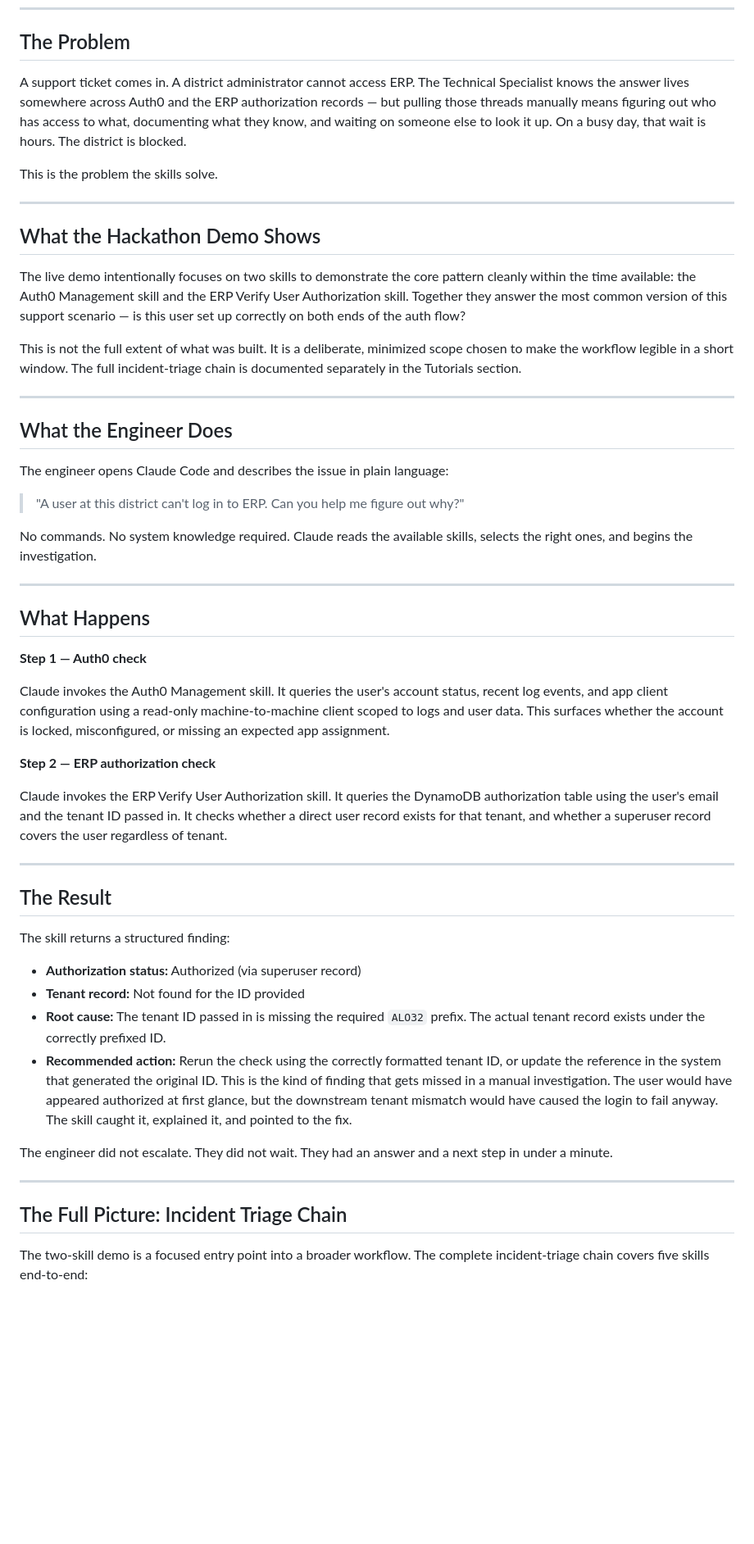
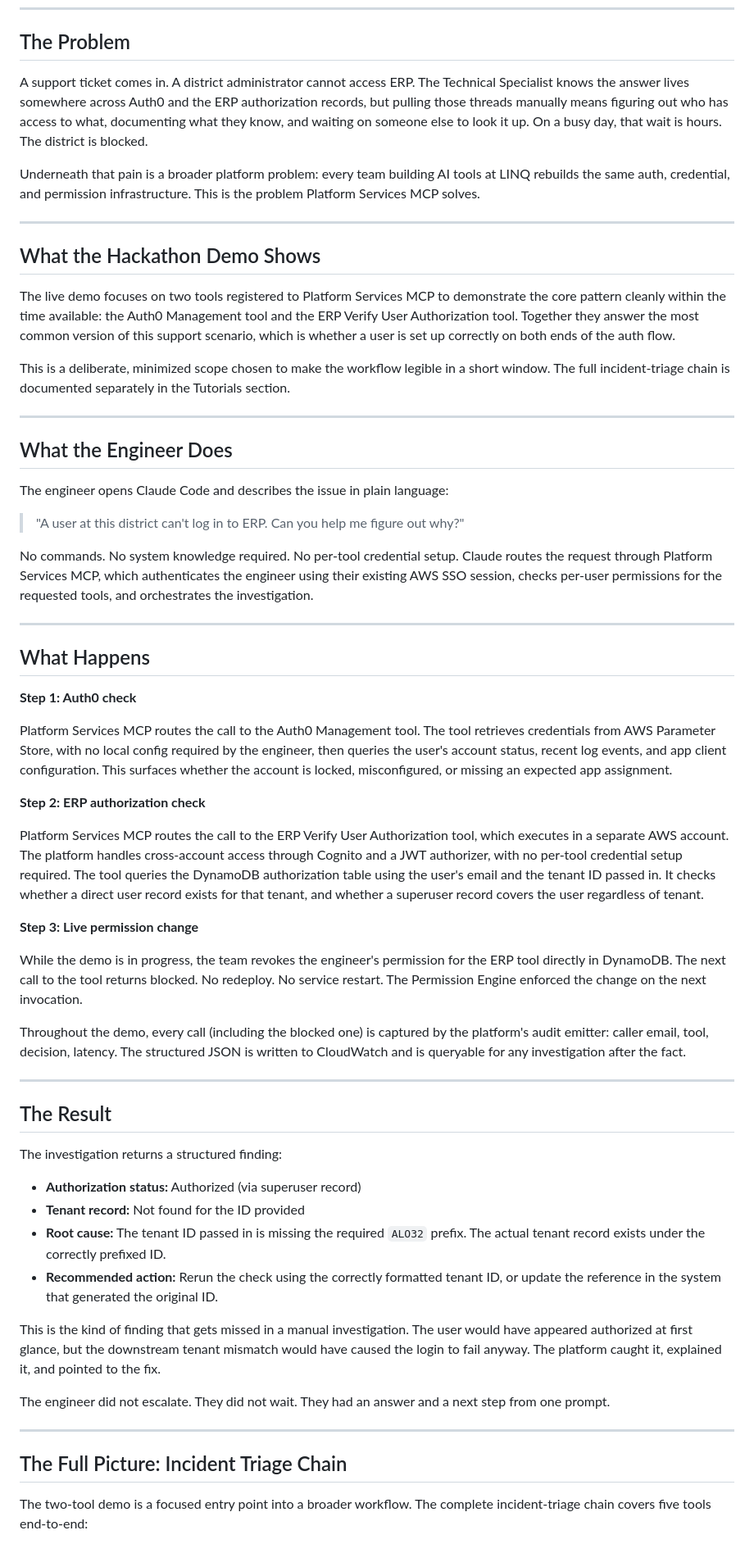
Before and after one commit to shannoncarver/hackathon-may-2026, a Markdown page: docs/stakeholder/demo-narrative.md, the part around one of its changes. Shown at 82% size. Rendered like a GitHub page; blank space fills up the shorter version.

Commit message:
Reframe demo narrative around Platform Services MCP

```diff
--- a/docs/stakeholder/demo-narrative.md
+++ b/docs/stakeholder/demo-narrative.md
@@ -6,17 +6,17 @@
 
 ## The Problem
 
-A support ticket comes in. A district administrator cannot access ERP. The Technical Specialist knows the answer lives somewhere across Auth0 and the ERP authorization records — but pulling those threads manually means figuring out who has access to what, documenting what they know, and waiting on someone else to look it up. On a busy day, that wait is hours. The district is blocked.
+A support ticket comes in. A district administrator cannot access ERP. The Technical Specialist knows the answer lives somewhere across Auth0 and the ERP authorization records, but pulling those threads manually means figuring out who has access to what, documenting what they know, and waiting on someone else to look it up. On a busy day, that wait is hours. The district is blocked.
 
-This is the problem the skills solve.
+Underneath that pain is a broader platform problem: every team building AI tools at LINQ rebuilds the same auth, credential, and permission infrastructure. This is the problem Platform Services MCP solves.
 
 ---
 
 ## What the Hackathon Demo Shows
 
-The live demo intentionally focuses on two skills to demonstrate the core pattern cleanly within the time available: the Auth0 Management skill and the ERP Verify User Authorization skill. Together they answer the most common version of this support scenario — is this user set up correctly on both ends of the auth flow?
+The live demo focuses on two tools registered to Platform Services MCP to demonstrate the core pattern cleanly within the time available: the Auth0 Management tool and the ERP Verify User Authorization tool. Together they answer the most common version of this support scenario, which is whether a user is set up correctly on both ends of the auth flow.
 
-This is not the full extent of what was built. It is a deliberate, minimized scope chosen to make the workflow legible in a short window. The full incident-triage chain is documented separately in the Tutorials section.
+This is a deliberate, minimized scope chosen to make the workflow legible in a short window. The full incident-triage chain is documented separately in the Tutorials section.
 
 ---
 
@@ -26,37 +26,44 @@ The engineer opens Claude Code and describes the issue in plain language:
 
 > "A user at this district can't log in to ERP. Can you help me figure out why?"
 
-No commands. No system knowledge required. Claude reads the available skills, selects the right ones, and begins the investigation.
+No commands. No system knowledge required. No per-tool credential setup. Claude routes the request through Platform Services MCP, which authenticates the engineer using their existing AWS SSO session, checks per-user permissions for the requested tools, and orchestrates the investigation.
 
 ---
 
 ## What Happens
 
-**Step 1 — Auth0 check**
+**Step 1: Auth0 check**
 
-Claude invokes the Auth0 Management skill. It queries the user's account status, recent log events, and app client configuration using a read-only machine-to-machine client scoped to logs and user data. This surfaces whether the account is locked, misconfigured, or missing an expected app assignment.
+Platform Services MCP routes the call to the Auth0 Management tool. The tool retrieves credentials from AWS Parameter Store, with no local config required by the engineer, then queries the user's account status, recent log events, and app client configuration. This surfaces whether the account is locked, misconfigured, or missing an expected app assignment.
 
-**Step 2 — ERP authorization check**
+**Step 2: ERP authorization check**
 
-Claude invokes the ERP Verify User Authorization skill. It queries the DynamoDB authorization table using the user's email and the tenant ID passed in. It checks whether a direct user record exists for that tenant, and whether a superuser record covers the user regardless of tenant.
+Platform Services MCP routes the call to the ERP Verify User Authorization tool, which executes in a separate AWS account. The platform handles cross-account access through Cognito and a JWT authorizer, with no per-tool credential setup required. The tool queries the DynamoDB authorization table using the user's email and the tenant ID passed in. It checks whether a direct user record exists for that tenant, and whether a superuser record covers the user regardless of tenant.
+
+**Step 3: Live permission change**
+
+While the demo is in progress, the team revokes the engineer's permission for the ERP tool directly in DynamoDB. The next call to the tool returns blocked. No redeploy. No service restart. The Permission Engine enforced the change on the next invocation.
+
+Throughout the demo, every call (including the blocked one) is captured by the platform's audit emitter: caller email, tool, decision, latency. The structured JSON is written to CloudWatch and is queryable for any investigation after the fact.
 
 ---
 
 ## The Result
 
-The skill returns a structured finding:
+The investigation returns a structured finding:
 
 - **Authorization status:** Authorized (via superuser record)
 - **Tenant record:** Not found for the ID provided
 - **Root cause:** The tenant ID passed in is missing the required `ALO32` prefix. The actual tenant record exists under the correctly prefixed ID.
 - **Recommended action:** Rerun the check using the correctly formatted tenant ID, or update the reference in the system that generated the original ID.
-This is the kind of finding that gets missed in a manual investigation. The user would have appeared authorized at first glance, but the downstream tenant mismatch would have caused the login to fail anyway. The skill caught it, explained it, and pointed to the fix.
 
-The engineer did not escalate. They did not wait. They had an answer and a next step in under a minute.
+This is the kind of finding that gets missed in a manual investigation. The user would have appeared authorized at first glance, but the downstream tenant mismatch would have caused the login to fail anyway. The platform caught it, explained it, and pointed to the fix.
+
+The engineer did not escalate. They did not wait. They had an answer and a next step from one prompt.
 
 ---
 
 ## The Full Picture: Incident Triage Chain
 
-The two-skill demo is a focused entry point into a broader workflow. The complete incident-triage chain covers five skills end-to-end:
+The two-tool demo is a focused entry point into a broader workflow. The complete incident-triage chain covers five tools end-to-end:
 
```
Also changed, not shown: other parts of docs/stakeholder/demo-narrative.md (+17 -11 lines).
